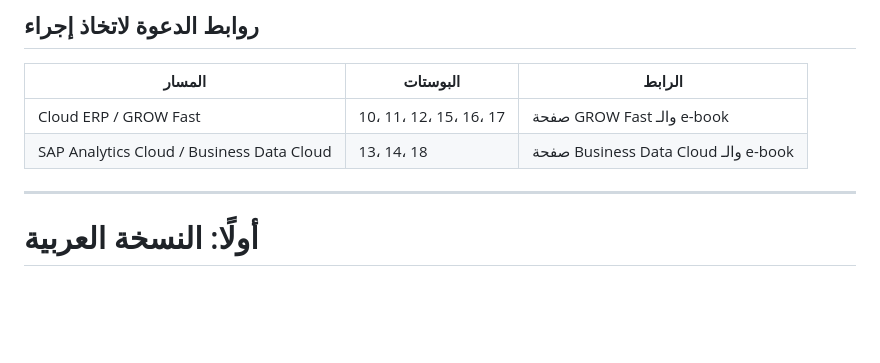
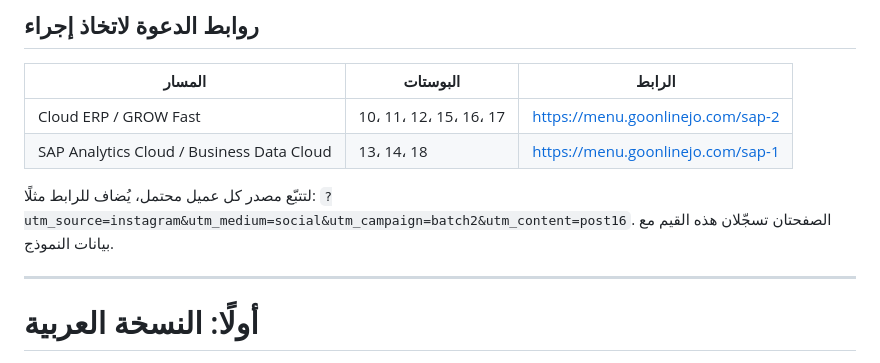
Before and after one commit to ahmadfunnel1-hub/Linked-in-go-online-cntent, a Markdown page: social/intrasoft-posts-batch-2.md, the part around the change. Drawn GitHub-style; blank space fills up the shorter version.

```diff
--- a/social/intrasoft-posts-batch-2.md
+++ b/social/intrasoft-posts-batch-2.md
@@ -21,8 +21,10 @@
 
 | المسار | البوستات | الرابط |
 |---|---|---|
-| Cloud ERP / GROW Fast | 10، 11، 12، 15، 16، 17 | صفحة GROW Fast والـ e-book |
-| SAP Analytics Cloud / Business Data Cloud | 13، 14، 18 | صفحة Business Data Cloud والـ e-book |
+| Cloud ERP / GROW Fast | 10، 11، 12، 15، 16، 17 | https://menu.goonlinejo.com/sap-2 |
+| SAP Analytics Cloud / Business Data Cloud | 13، 14، 18 | https://menu.goonlinejo.com/sap-1 |
+
+لتتبّع مصدر كل عميل محتمل، يُضاف للرابط مثلًا: `?utm_source=instagram&utm_medium=social&utm_campaign=batch2&utm_content=post16`. الصفحتان تسجّلان هذه القيم مع بيانات النموذج.
 
 ---
 
```
Also changed, not shown: landing-pages/README.md (+4 -4 lines).
